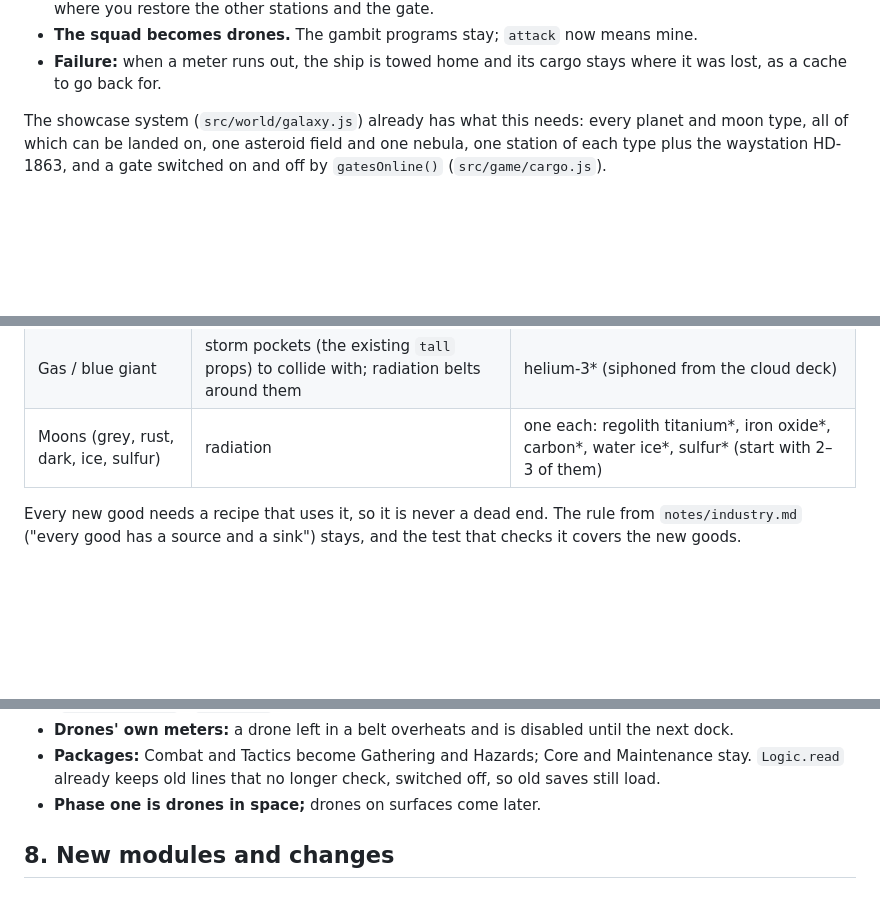
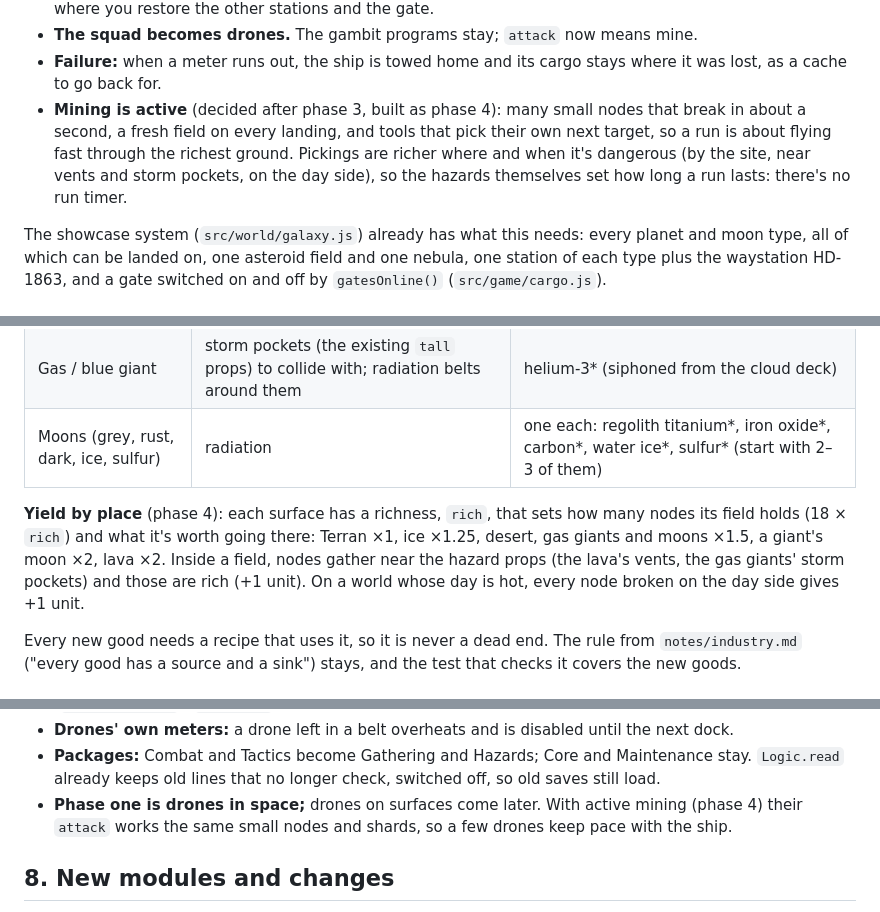
Before and after one commit to RenRMT/untitled-space-game, a Markdown page: notes/hazards.md, 3 parts joined by grey strips. Rendered like a GitHub page; blank space fills up the shorter version.

```diff
--- a/notes/hazards.md
+++ b/notes/hazards.md
@@ -20,6 +20,11 @@ What was decided:
 - **The squad becomes drones.** The gambit programs stay; `attack` now means mine.
 - **Failure:** when a meter runs out, the ship is towed home and its cargo stays where it was lost,
   as a cache to go back for.
+- **Mining is active** (decided after phase 3, built as phase 4): many small nodes that break in
+  about a second, a fresh field on every landing, and tools that pick their own next target, so a
+  run is about flying fast through the richest ground. Pickings are richer where and when it's
+  dangerous (by the site, near vents and storm pockets, on the day side), so the hazards themselves
+  set how long a run lasts: there's no run timer.
 
 The showcase system (`src/world/galaxy.js`) already has what this needs: every planet and moon
 type, all of which can be landed on, one asteroid field and one nebula, one station of each type
@@ -222,6 +230,12 @@ strongest round the gas giants.
 | Gas / blue giant | storm pockets (the existing `tall` props) to collide with; radiation belts around them | helium-3* (siphoned from the cloud deck) |
 | Moons (grey, rust, dark, ice, sulfur) | radiation | one each: regolith titanium*, iron oxide*, carbon*, water ice*, sulfur* (start with 2–3 of them) |
 
+**Yield by place** (phase 4): each surface has a richness, `rich`, that sets how many nodes its
+field holds (18 × `rich`) and what it's worth going there: Terran ×1, ice ×1.25, desert, gas giants
+and moons ×1.5, a giant's moon ×2, lava ×2. Inside a field, nodes gather near the hazard props (the
+lava's vents, the gas giants' storm pockets) and those are rich (+1 unit). On a world whose day is
+hot, every node broken on the day side gives +1 unit.
+
 Every new good needs a recipe that uses it, so it is never a dead end. The rule from
 `notes/industry.md` ("every good has a source and a sink") stays, and the test that checks it covers
 the new goods.
@@ -295,7 +314,8 @@ The logic barely changes, because mining is now "attack":
 - **Drones' own meters:** a drone left in a belt overheats and is disabled until the next dock.
 - **Packages:** Combat and Tactics become Gathering and Hazards; Core and Maintenance stay.
   `Logic.read` already keeps old lines that no longer check, switched off, so old saves still load.
-- **Phase one is drones in space;** drones on surfaces come later.
+- **Phase one is drones in space;** drones on surfaces come later. With active mining (phase 4)
+  their `attack` works the same small nodes and shards, so a few drones keep pace with the ship.
 
 ## 8. New modules and changes
 
```
Also changed, not shown: other parts of notes/hazards.md (+22 -9 lines).
